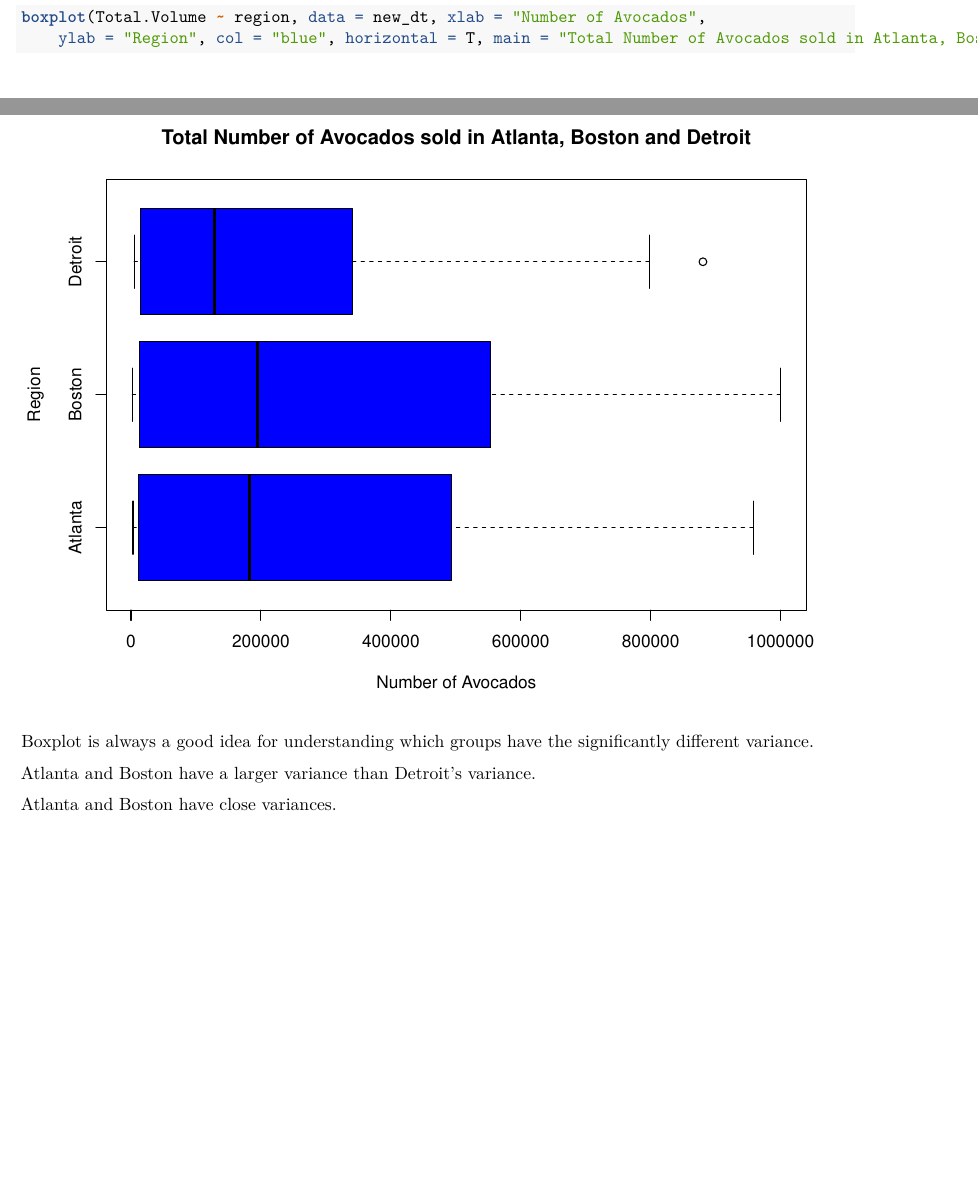
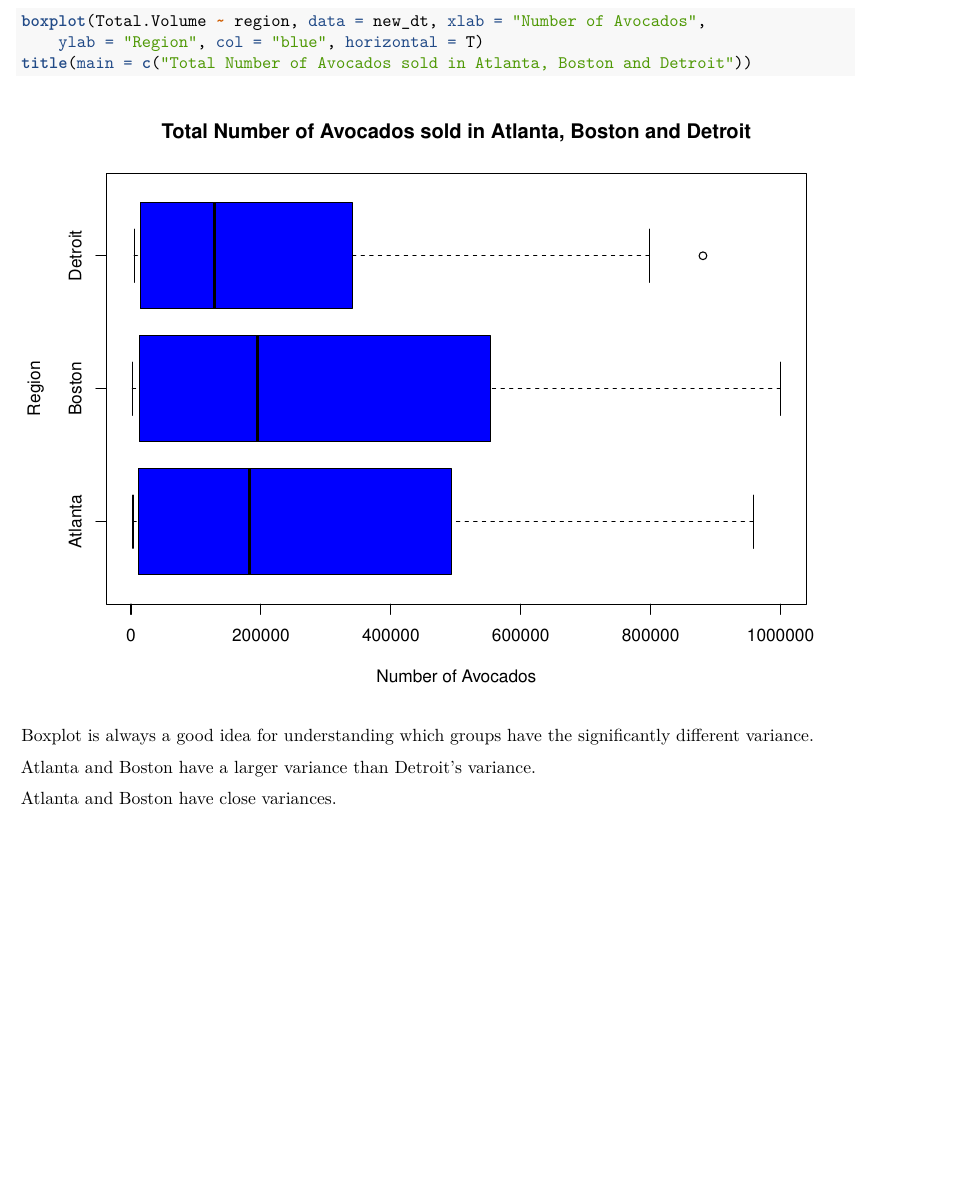
Before and after one commit to Pinnatisect/END311StatisticsProject, an R Markdown document (Avocado-Dataset-Markdown-Statistical-Analysis-2.Rmd): two parts of pages 13 and 14 of 14 before the commit and part of page 14 of 14 after it, the two joined at a grey line, cut so that both start at the same text. Rendered offline with R 4.5, knitr and Pandoc, then LaTeX, with nearby package versions; some code elsewhere in the file could not run offline.

Commit message:
An edit on Rmarkdown draft 2

````diff
--- a/Avocado-Dataset-Markdown-Statistical-Analysis-2.Rmd
+++ b/Avocado-Dataset-Markdown-Statistical-Analysis-2.Rmd
@@ -396,8 +396,8 @@ p_value=0.0000006 and p < 0.05 for Detroit-Boston.
 
 We use boxplot:
 ```{r, fig.width=8, fig.height=6, tidy=TRUE, tidy.opts=list(width.cutoff=60)}
-boxplot(Total.Volume~region,data = new_dt, xlab = "Number of Avocados", ylab = "Region", col= "blue", horizontal = T,
-        main = "Total Number of Avocados sold in Atlanta, Boston and Detroit")
+boxplot(Total.Volume~region,data = new_dt, xlab = "Number of Avocados", ylab = "Region", col= "blue", horizontal = T)
+title(main = c("Total Number of Avocados sold in Atlanta, Boston and Detroit"))
 ```
 
 Boxplot is always a good idea  for understanding which groups have the significantly different variance.
````
